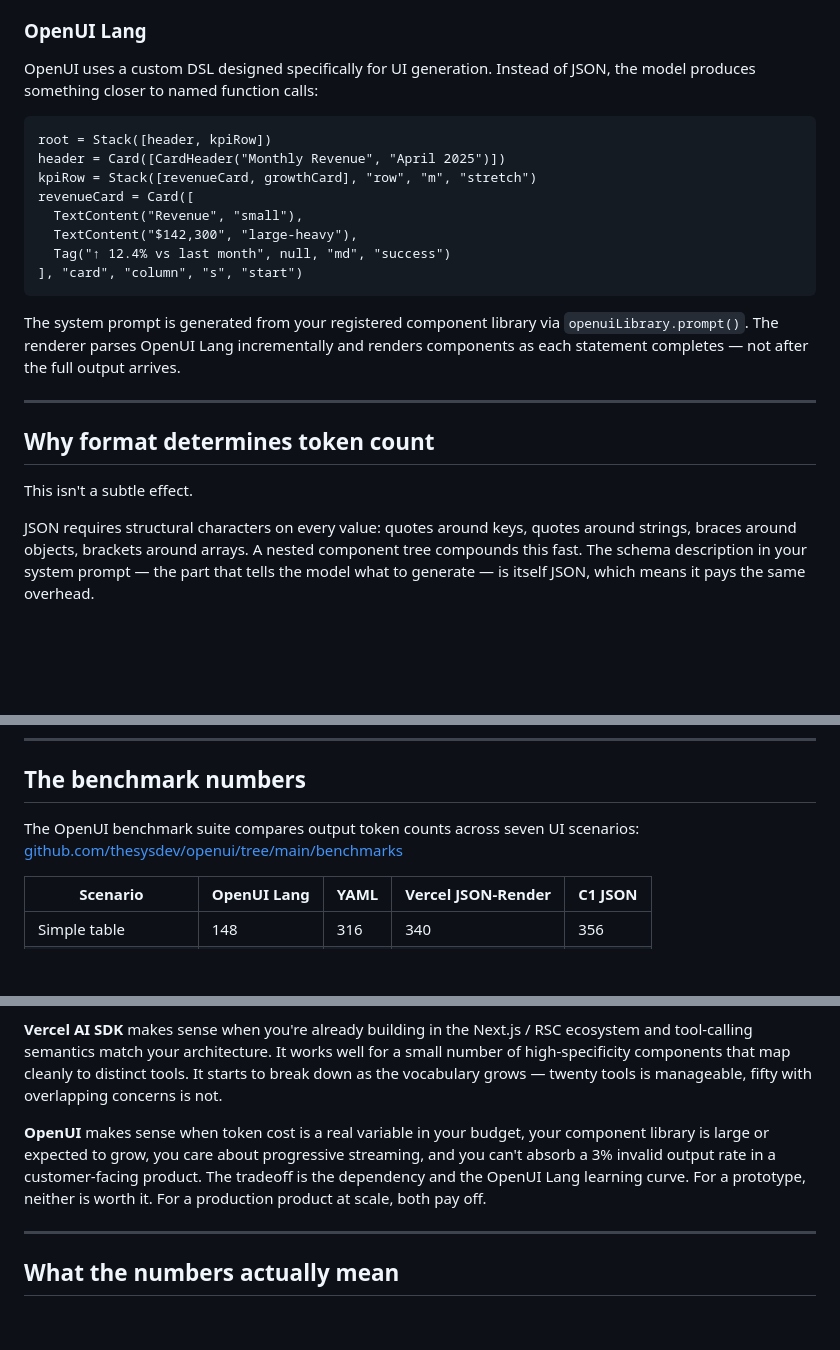
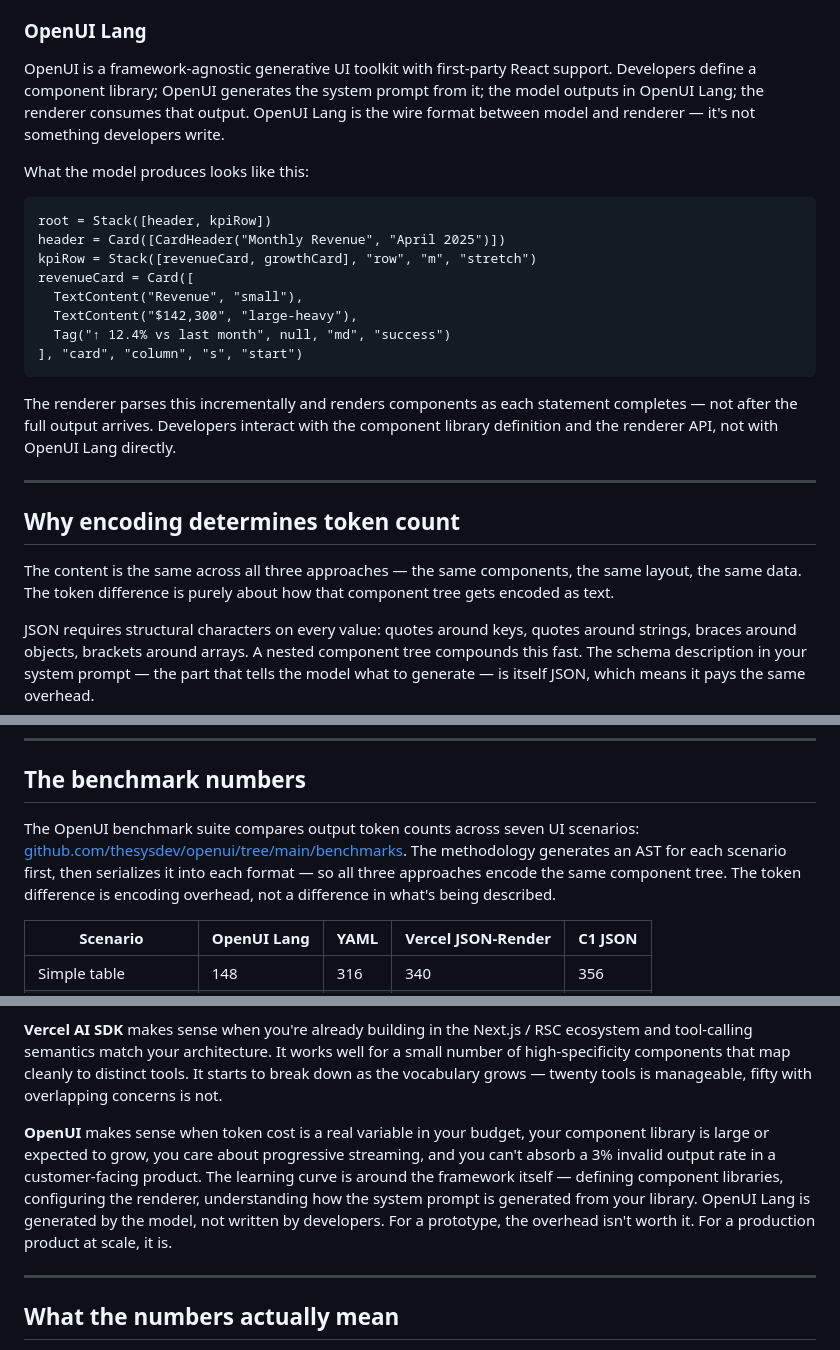
Before and after one commit to thesysdev/openui-creator-program, a Markdown page: Articles/token-cost-of-beautiful-ai.md, 3 parts joined by grey strips. Drawn GitHub-style; blank space fills up the shorter version.

Commit message:
Fix: clarify OpenUI Lang is model output format, not developer-facing DSL; correct encoding vs verbosity framing; add framework-agnostic note

````diff
--- a/Articles/token-cost-of-beautiful-ai.md
+++ b/Articles/token-cost-of-beautiful-ai.md
@@ -68,7 +68,9 @@ The model receives a serialized JSON schema for each tool in the request payload
 
 ### OpenUI Lang
 
-OpenUI uses a custom DSL designed specifically for UI generation. Instead of JSON, the model produces something closer to named function calls:
+OpenUI is a framework-agnostic generative UI toolkit with first-party React support. Developers define a component library; OpenUI generates the system prompt from it; the model outputs in OpenUI Lang; the renderer consumes that output. OpenUI Lang is the wire format between model and renderer — it's not something developers write.
+
+What the model produces looks like this:
 
 ```
 root = Stack([header, kpiRow])
@@ -81,13 +83,13 @@ revenueCard = Card([
 ], "card", "column", "s", "start")
 ```
 
-The system prompt is generated from your registered component library via `openuiLibrary.prompt()`. The renderer parses OpenUI Lang incrementally and renders components as each statement completes — not after the full output arrives.
+The renderer parses this incrementally and renders components as each statement completes — not after the full output arrives. Developers interact with the component library definition and the renderer API, not with OpenUI Lang directly.
 
 ---
 
-## Why format determines token count
+## Why encoding determines token count
 
-This isn't a subtle effect.
+The content is the same across all three approaches — the same components, the same layout, the same data. The token difference is purely about how that component tree gets encoded as text.
 
 JSON requires structural characters on every value: quotes around keys, quotes around strings, braces around objects, brackets around arrays. A nested component tree compounds this fast. The schema description in your system prompt — the part that tells the model what to generate — is itself JSON, which means it pays the same overhead.
 
@@ -99,7 +101,7 @@ I suspect this is part of why models tend to stay more consistent with code-like
 
 ## The benchmark numbers
 
-The OpenUI benchmark suite compares output token counts across seven UI scenarios: [github.com/thesysdev/openui/tree/main/benchmarks](https://github.com/thesysdev/openui/tree/main/benchmarks)
+The OpenUI benchmark suite compares output token counts across seven UI scenarios: [github.com/thesysdev/openui/tree/main/benchmarks](https://github.com/thesysdev/openui/tree/main/benchmarks). The methodology generates an AST for each scenario first, then serializes it into each format — so all three approaches encode the same component tree. The token difference is encoding overhead, not a difference in what's being described.
 
 | Scenario | OpenUI Lang | YAML | Vercel JSON-Render | C1 JSON |
 |---|---|---|---|---|
@@ -178,7 +182,7 @@ Token efficiency is a one-time calculation. Maintenance cost runs forever.
 
 **Vercel AI SDK** makes sense when you're already building in the Next.js / RSC ecosystem and tool-calling semantics match your architecture. It works well for a small number of high-specificity components that map cleanly to distinct tools. It starts to break down as the vocabulary grows — twenty tools is manageable, fifty with overlapping concerns is not.
 
-**OpenUI** makes sense when token cost is a real variable in your budget, your component library is large or expected to grow, you care about progressive streaming, and you can't absorb a 3% invalid output rate in a customer-facing product. The tradeoff is the dependency and the OpenUI Lang learning curve. For a prototype, neither is worth it. For a production product at scale, both pay off.
+**OpenUI** makes sense when token cost is a real variable in your budget, your component library is large or expected to grow, you care about progressive streaming, and you can't absorb a 3% invalid output rate in a customer-facing product. The learning curve is around the framework itself — defining component libraries, configuring the renderer, understanding how the system prompt is generated from your library. OpenUI Lang is generated by the model, not written by developers. For a prototype, the overhead isn't worth it. For a production product at scale, it is.
 
 ---
 
````
Also changed, not shown: other parts of Articles/token-cost-of-beautiful-ai.md (+2 -0 lines).
